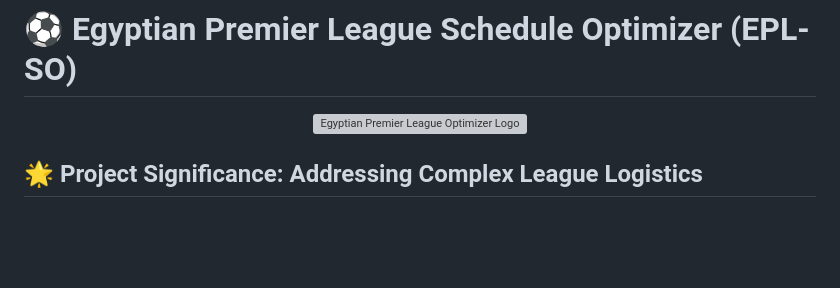
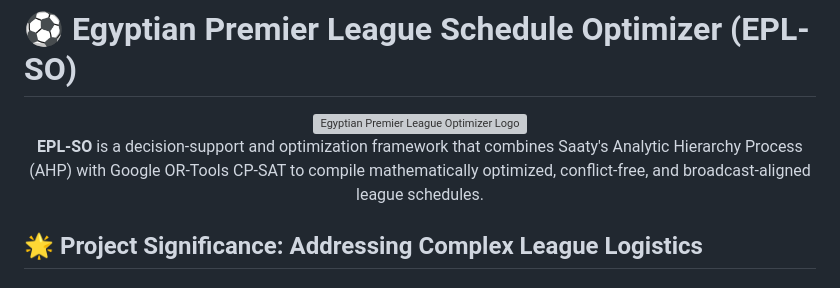
Before and after one commit to ghassanelgendy/egyptian-premier-league-schedule-optimizer, a Markdown page: README.md, the part around the change. Rendered like a GitHub page; blank space fills up the shorter version; grey boxes are pictures that could not be loaded.

Commit message:
docs: add centered one-sentence description under logo in README.md

```diff
--- a/README.md
+++ b/README.md
@@ -2,6 +2,10 @@
 
 <div align="center">
   <img align="center" width="480" height="138" alt="Egyptian Premier League Optimizer Logo" src="https://github.com/user-attachments/assets/aa8aaf1d-149b-4873-8345-56bfa5fc9299" />
+
+  <p>
+    <b>EPL-SO</b> is a decision-support and optimization framework that combines Saaty's Analytic Hierarchy Process (AHP) with Google OR-Tools CP-SAT to compile mathematically optimized, conflict-free, and broadcast-aligned league schedules.
+  </p>
 </div>
 
 ## 🌟 Project Significance: Addressing Complex League Logistics
```
